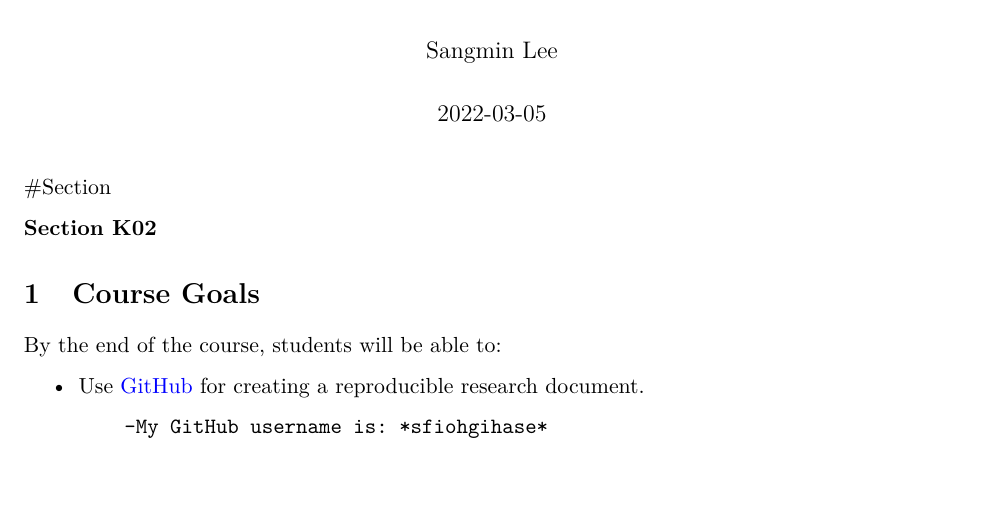
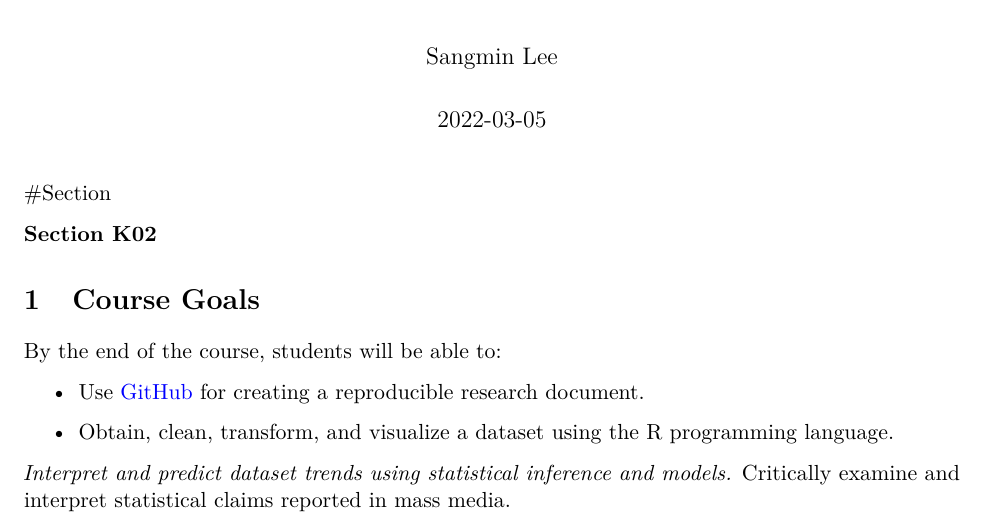
Before and after one commit to MK-SP22-CDS101/assignment01-sfiohgihase, an R Markdown document (rmarkdown_practice.Rmd): part of the page, cut so that both start at the same text. Rendered offline with R 4.5, knitr and Pandoc, then LaTeX, with nearby package versions.

Commit message:
study list

```diff
--- a/rmarkdown_practice.Rmd
+++ b/rmarkdown_practice.Rmd
@@ -36,4 +36,7 @@ By the end of the course, students will be able to:
 
 * Use [GitHub](github.com) for creating a reproducible research document.
 
-          -My GitHub username is: *sfiohgihase*
+* Obtain, clean, transform, and visualize a dataset using the R programming language.
+
+*Interpret and predict dataset trends using statistical inference and models.
+*Critically examine and interpret statistical claims reported in mass media.
```
